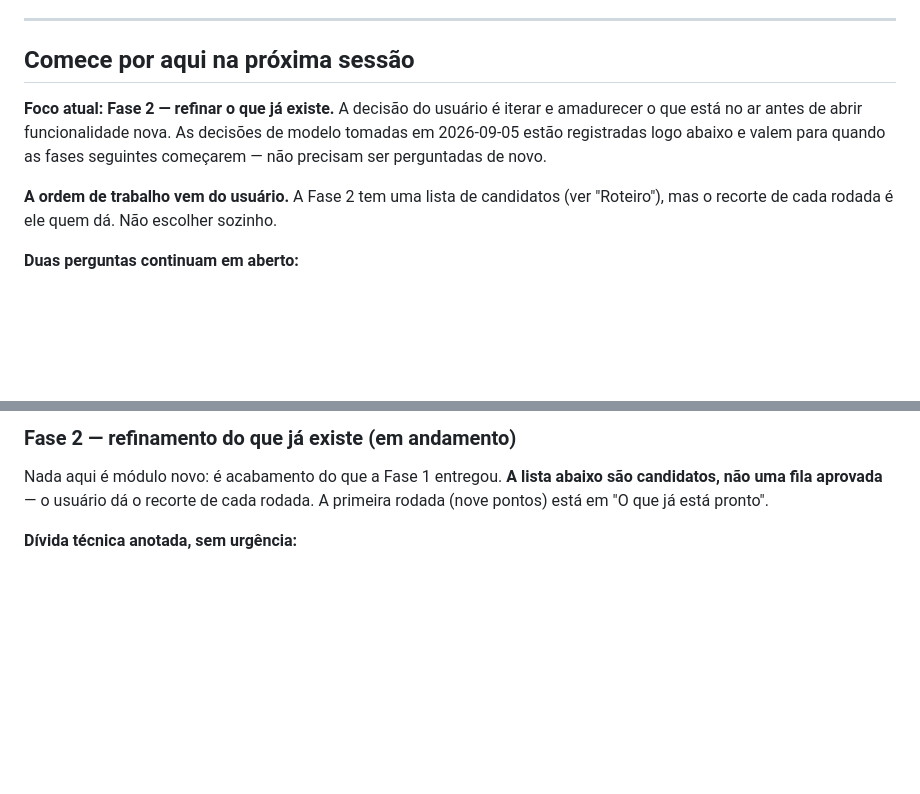
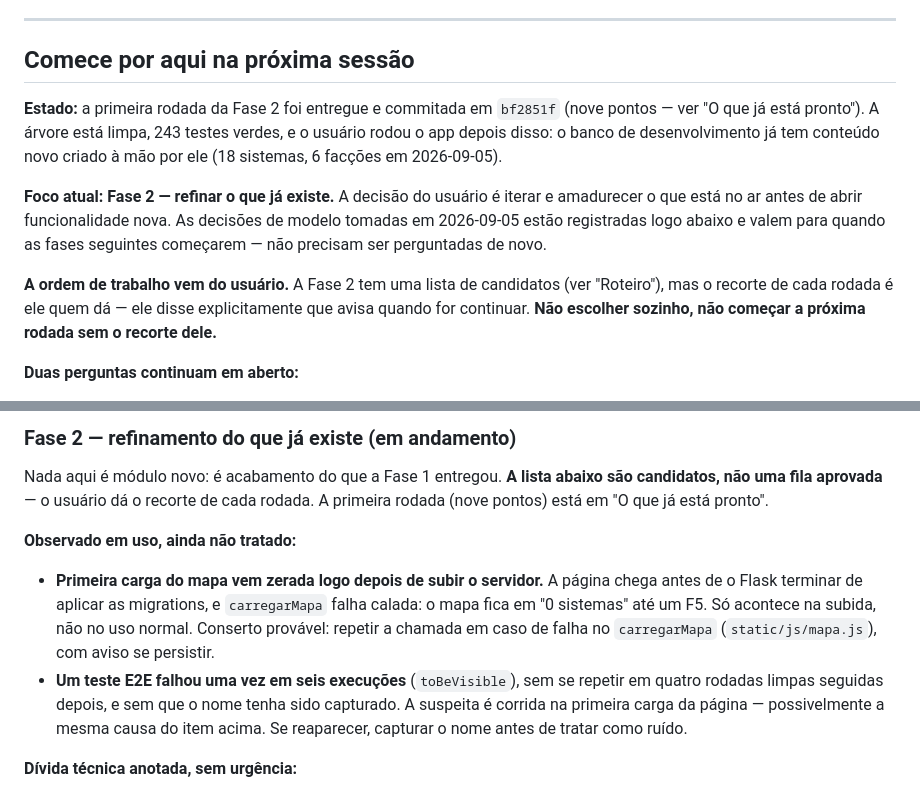
Before and after one commit to oscarothon/starmap-rpg, a Markdown page: PLANNING.md, 2 parts joined by grey strips. Drawn GitHub-style; blank space fills up the shorter version.

Commit message:
docs: estado da Fase 2 e o que foi observado usando o app
Registra o que só existia na conversa e não sobrevive a um contexto limpo:

- A primeira rodada da Fase 2 está entregue em bf2851f, e o usuário avisa
  quando quiser o próximo recorte — não começar sozinho.
- A primeira carga do mapa vem zerada logo depois de subir o servidor: a página
  chega antes de as migrations terminarem e carregarMapa falha calada.
- Um teste E2E falhou uma vez em seis execuções, sem reproduzir depois e sem o
  nome capturado. Provável mesma corrida de carga.

Co-Authored-By: Claude Opus 5 <noreply@anthropic.com>

```diff
--- a/PLANNING.md
+++ b/PLANNING.md
@@ -9,13 +9,20 @@ trabalho: o que ficou pronto, o que ficou pendente e o que espera decisão.
 
 ## Comece por aqui na próxima sessão
 
+**Estado:** a primeira rodada da Fase 2 foi entregue e commitada em `bf2851f`
+(nove pontos — ver "O que já está pronto"). A árvore está limpa, 243 testes
+verdes, e o usuário rodou o app depois disso: o banco de desenvolvimento já tem
+conteúdo novo criado à mão por ele (18 sistemas, 6 facções em 2026-09-05).
+
 **Foco atual: Fase 2 — refinar o que já existe.** A decisão do usuário é iterar
 e amadurecer o que está no ar antes de abrir funcionalidade nova. As decisões de
 modelo tomadas em 2026-09-05 estão registradas logo abaixo e valem para quando as
 fases seguintes começarem — não precisam ser perguntadas de novo.
 
 **A ordem de trabalho vem do usuário.** A Fase 2 tem uma lista de candidatos (ver
-"Roteiro"), mas o recorte de cada rodada é ele quem dá. Não escolher sozinho.
+"Roteiro"), mas o recorte de cada rodada é ele quem dá — ele disse
+explicitamente que avisa quando for continuar. **Não escolher sozinho, não
+começar a próxima rodada sem o recorte dele.**
 
 **Duas perguntas continuam em aberto:**
 
@@ -192,6 +199,19 @@ Nada aqui é módulo novo: é acabamento do que a Fase 1 entregou. **A lista aba
 são candidatos, não uma fila aprovada** — o usuário dá o recorte de cada rodada.
 A primeira rodada (nove pontos) está em "O que já está pronto".
 
+**Observado em uso, ainda não tratado:**
+
+- **Primeira carga do mapa vem zerada logo depois de subir o servidor.** A página
+  chega antes de o Flask terminar de aplicar as migrations, e `carregarMapa`
+  falha calada: o mapa fica em "0 sistemas" até um F5. Só acontece na subida, não
+  no uso normal. Conserto provável: repetir a chamada em caso de falha no
+  `carregarMapa` (`static/js/mapa.js`), com aviso se persistir.
+- **Um teste E2E falhou uma vez em seis execuções** (`toBeVisible`), sem se
+  repetir em quatro rodadas limpas seguidas depois, e sem que o nome tenha sido
+  capturado. A suspeita é corrida na primeira carga da página — possivelmente a
+  mesma causa do item acima. Se reaparecer, capturar o nome antes de tratar como
+  ruído.
+
 **Dívida técnica anotada, sem urgência:**
 
 - Limpeza das colunas legadas `star_count`/`star_type` de `star_system` e
```
